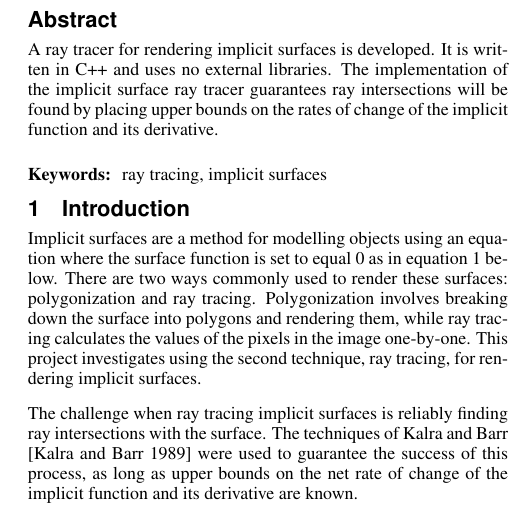
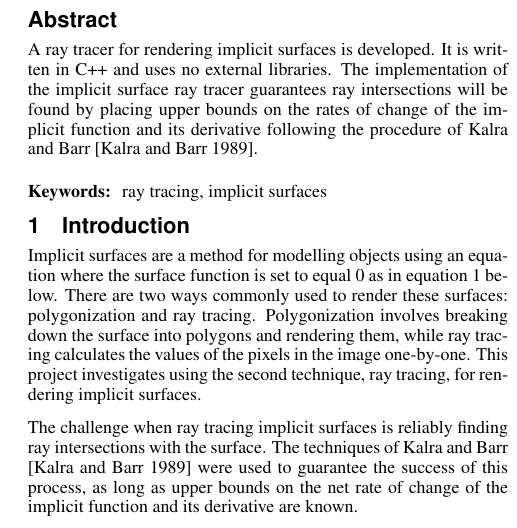
Before and after one commit to drusk/ImplicitRayTracer, a LaTeX paper (docs/ImplicitSurfacesRayTracer.tex): part of one column of page 1 of 4, cut so that both start at the same text. Compiled offline with pdfLaTeX.

Commit message:
Docs: minor edit.

```diff
--- a/docs/ImplicitSurfacesRayTracer.tex
+++ b/docs/ImplicitSurfacesRayTracer.tex
@@ -26,7 +26,7 @@ A ray tracer for rendering implicit surfaces is developed.  It is
 written in C++ and uses no external libraries.  The implementation of the
 implicit surface ray tracer guarantees ray intersections will be found by
 placing upper bounds on the rates of change of the implicit function
-and its derivative.
+and its derivative following the procedure of Kalra and Barr \cite{KalraBarr1989}.
 
 \end{abstract}
 
```
